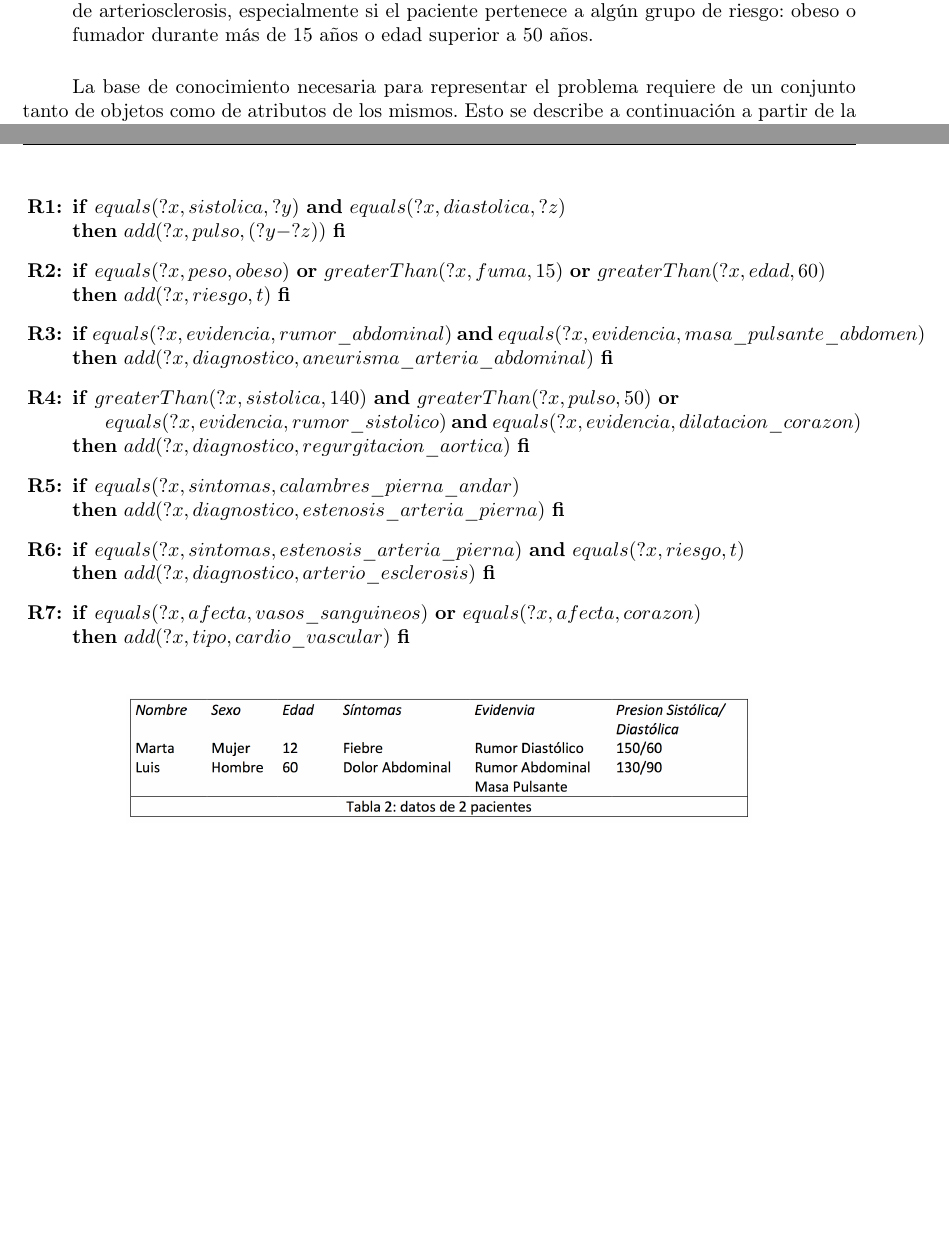
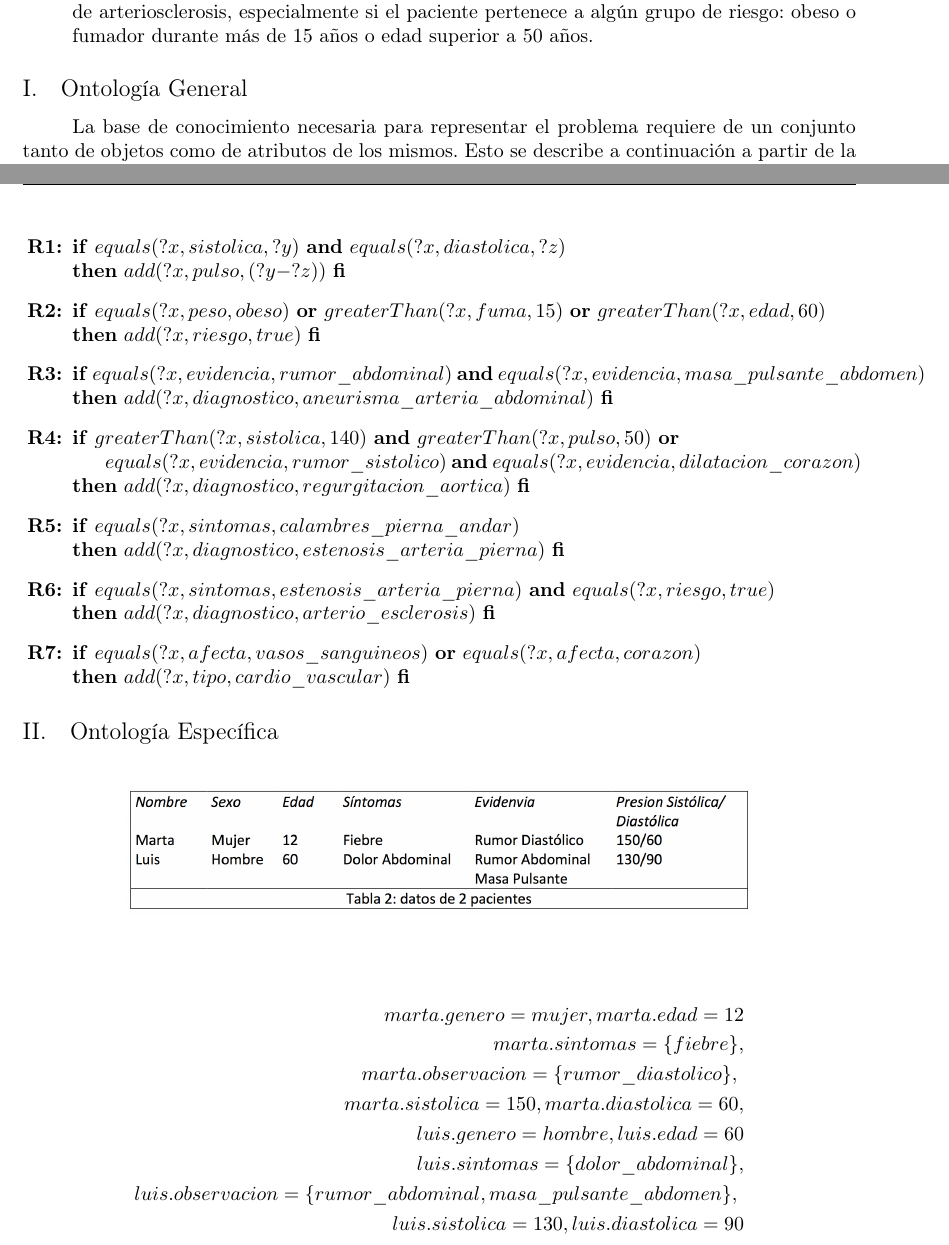
Before and after one commit to garciparedes/knowledge-clips, a LaTeX document (clips-2/article/article.tex): two parts of pages 1 and 2 of 2, joined at a grey line, cut so that both start at the same text, the shorter picture padded with empty space. Compiled offline with pdfLaTeX.

Commit message:
Added specific ontology to clips 2

```diff
--- a/clips-2/article/article.tex
+++ b/clips-2/article/article.tex
@@ -72,6 +72,8 @@
 
 		\end{enumerate}
 
+		\subsection{Ontología General}
+
 			\paragraph{}
 			La base de conocimiento necesaria para representar el problema requiere de un conjunto tanto de objetos como de atributos de los mismos. Esto se describe a continuación a partir de la Definición del Dominio (DD) y el conjunto de reglas:
 
@@ -103,7 +105,7 @@
 
 				\item
 					\textbf{if} $equals(?x, peso, obeso)$ \textbf{or} $greaterThan(?x, fuma, 15)$ \textbf{or} $greaterThan(?x, edad, 60)$ \\
-				\textbf{then} $add(?x, riesgo, t)$ \textbf{fi}
+					\textbf{then} $add(?x, riesgo, true)$ \textbf{fi}
 
 				\item
 					\textbf{if} $equals(?x, evidencia, rumor\_abdominal)$ \textbf{and} $equals(?x, evidencia, masa\_pulsante\_abdomen)$ \\
@@ -119,7 +121,7 @@
 					\textbf{then} $add(?x, diagnostico, estenosis\_arteria\_pierna)$ \textbf{fi}
 
 				\item
-				\textbf{if} $equals(?x, sintomas, estenosis\_arteria\_pierna)$ \textbf{and} $equals(?x, riesgo, t)$ \\
+					\textbf{if} $equals(?x, sintomas, estenosis\_arteria\_pierna)$ \textbf{and} $equals(?x, riesgo, true)$ \\
 					\textbf{then} $add(?x, diagnostico, arterio\_esclerosis)$ \textbf{fi}
 
 				\item
@@ -128,10 +130,24 @@
 
 			\end{enumerate}
 
+		\subsection{Ontología Específica}
 
 			\begin{figure}[H]
 				\begin{center}
 					\includegraphics[width=0.75\textwidth]{table-2}
 				\end{center}
 			\end{figure}
+
+			\begin{equation*}
+				\begin{split}
+					marta.genero=mujer, marta.edad=12 \\
+					marta.sintomas=\{fiebre\}, \\
+					marta.observacion=\{rumor\_diastolico\}, \\
+					marta.sistolica=150, marta.diastolica=60,\\
+					luis.genero=hombre, luis.edad=60 \\
+					luis.sintomas=\{dolor\_abdominal\}, \\
+					luis.observacion=\{rumor\_abdominal, masa\_pulsante\_abdomen\}, \\
+					luis.sistolica=130, luis.diastolica=90\\
+				\end{split}
+			\end{equation*}
 \end{document}
```
Also changed, not shown: clips-2/article/article.pdf. Lines whose indentation alone changed are shown as unchanged.
